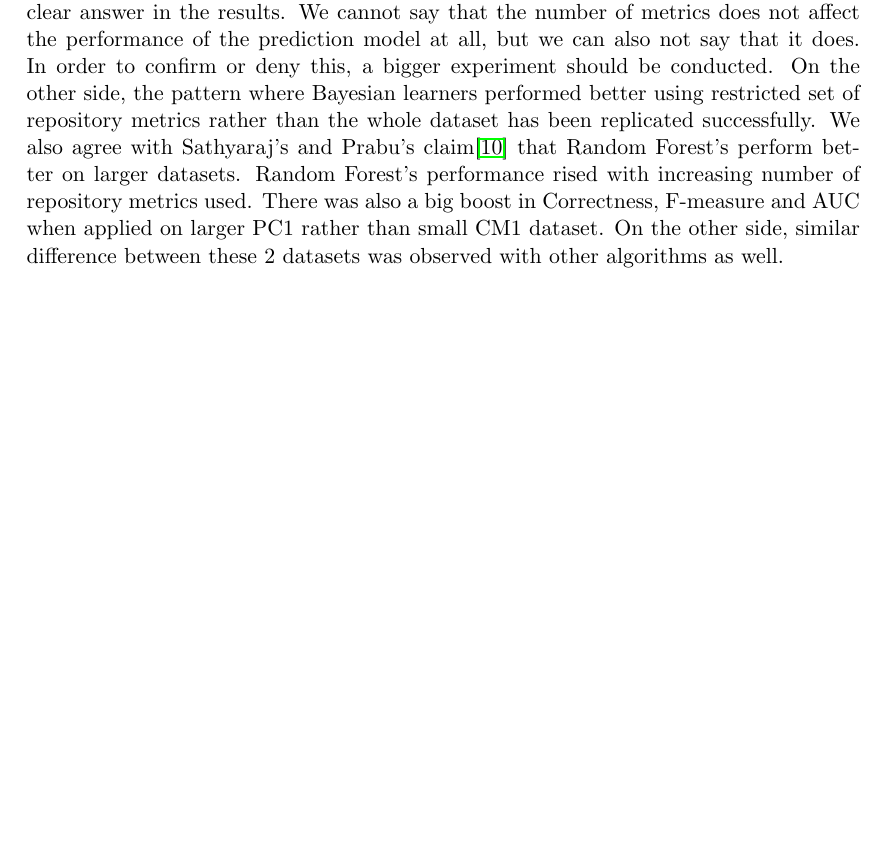
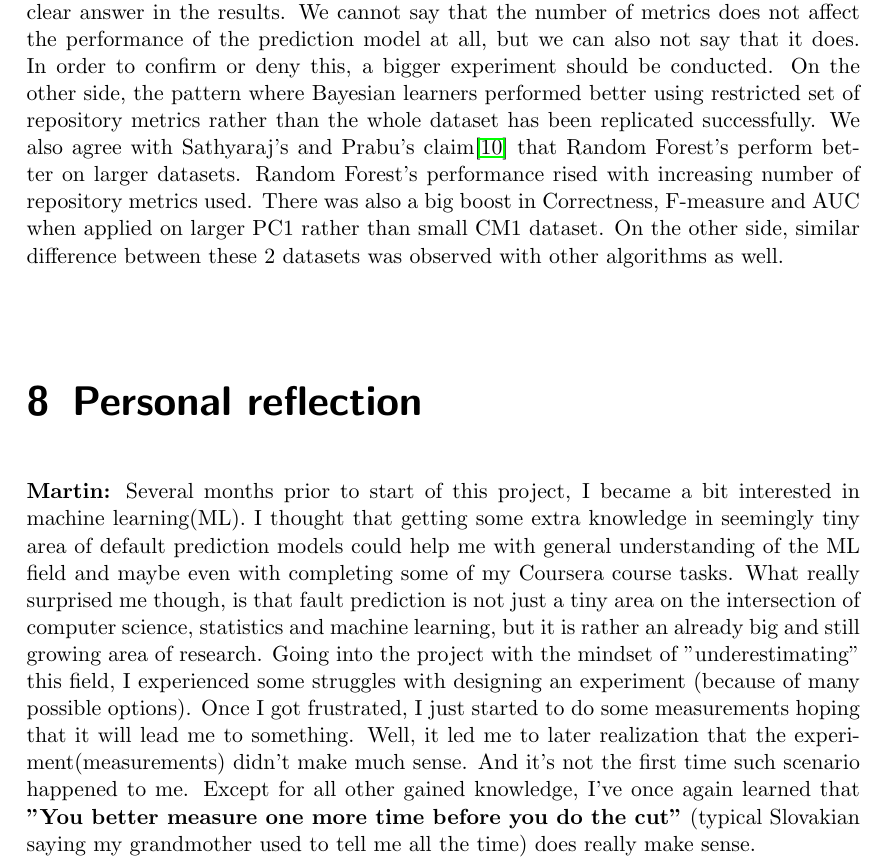
Before and after one commit to DurkoMatko/LFU_DefectPrediction, a LaTeX thesis (seminarpaper.tex, which reads reflection.tex): part of page 13 of 14 before the commit and part of page 13 of 15 after it, cut so that both start at the same text, the shorter picture padded with empty space. Compiled offline with pdfLaTeX.

Commit message:
personal reflection

```diff
--- /dev/null
+++ b/reflection.tex
@@ -0,0 +1 @@
+\textbf{Martin:} Several months prior to start of this project, I became a bit interested in machine learning(ML). I thought that getting some extra knowledge in seemingly tiny area of default prediction models could help me with general understanding of the ML field and maybe even with completing some of my Coursera course tasks. What really surprised me though, is that fault prediction is not just a tiny area on the intersection of computer science, statistics and machine learning, but it is rather an already big and still growing area of research. Going into the project with the mindset of "underestimating" this field, I experienced some struggles with designing an experiment (because of many possible options). Once I got frustrated, I just started to do some measurements hoping that it will lead me to something. Well, it led me to later realization that the experiment(measurements) didn't make much sense. And it's not the first time such scenario happened to me. Except for all other gained knowledge, I've once again learned that \textbf{"You better measure one more time before you do the cut"} (typical Slovakian saying my grandmother used to tell me all the time) does really make sense.
--- a/seminarpaper.tex
+++ b/seminarpaper.tex
@@ -65,6 +65,10 @@
 \label{sec:conclusion}
 \input{conclusion}
 
+\chapter{Personal reflection}
+\label{sec:reflection}
+\input{reflection}
+
 \bibliography{seminarpaper}
 \bibliographystyle{plain}
 \end{document}
```
Also changed, not shown: seminarpaper.pdf, 5 other files.
